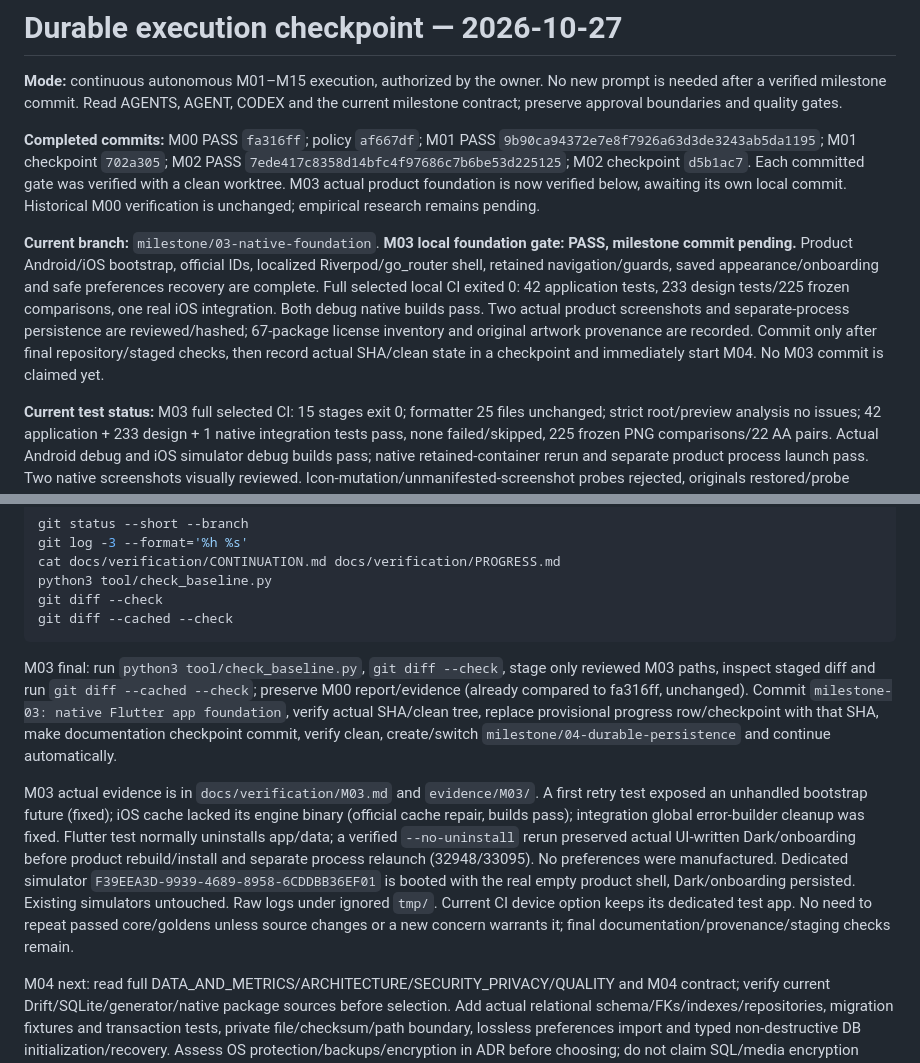
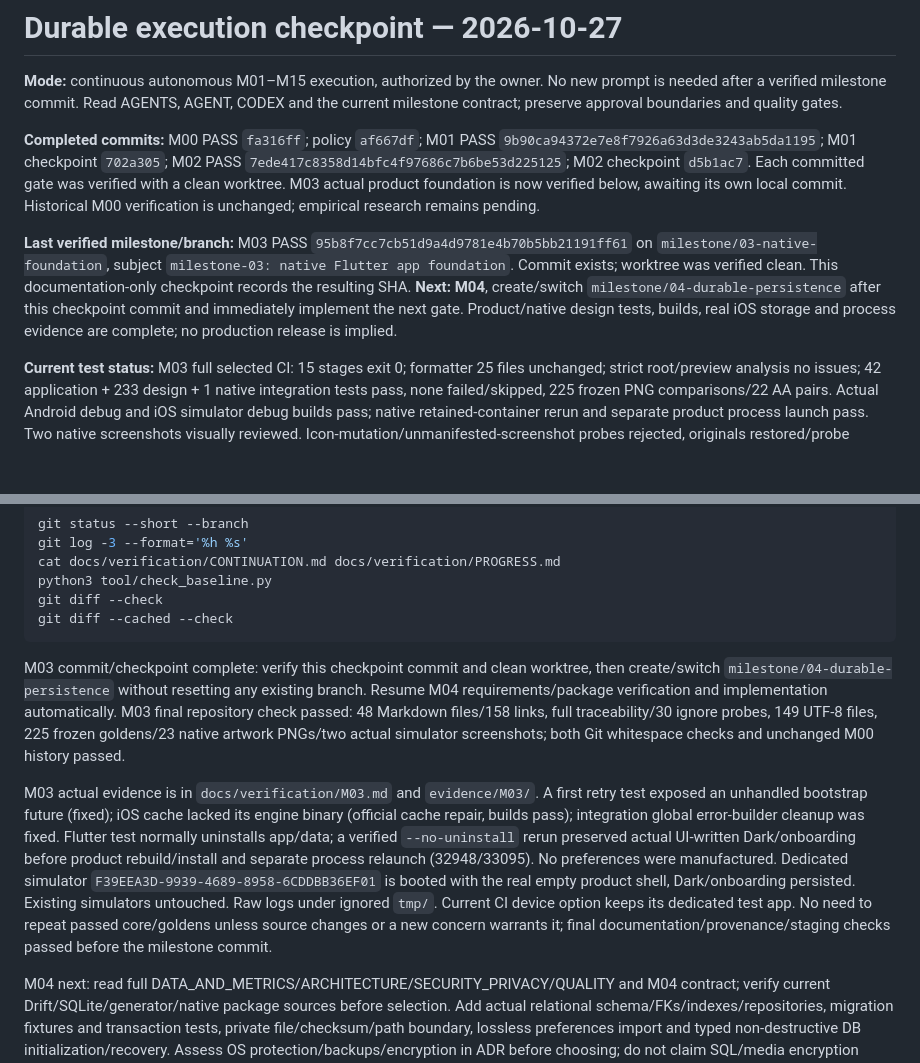
Before and after one commit to Toki001/Loop, a Markdown page: docs/verification/CONTINUATION.md, 2 parts joined by grey strips. Rendered like a GitHub page; blank space fills up the shorter version.

Commit message:
docs: checkpoint verified M03 and resume M04

````diff
--- a/docs/verification/CONTINUATION.md
+++ b/docs/verification/CONTINUATION.md
@@ -4,7 +4,7 @@
 
 **Completed commits:** M00 PASS `fa316ff`; policy `af667df`; M01 PASS `9b90ca94372e7e8f7926a63d3de3243ab5da1195`; M01 checkpoint `702a305`; M02 PASS `7ede417c8358d14bfc4f97686c7b6be53d225125`; M02 checkpoint `d5b1ac7`. Each committed gate was verified with a clean worktree. M03 actual product foundation is now verified below, awaiting its own local commit. Historical M00 verification is unchanged; empirical research remains pending.
 
-**Current branch:** `milestone/03-native-foundation`. **M03 local foundation gate: PASS, milestone commit pending.** Product Android/iOS bootstrap, official IDs, localized Riverpod/go_router shell, retained navigation/guards, saved appearance/onboarding and safe preferences recovery are complete. Full selected local CI exited 0: 42 application tests, 233 design tests/225 frozen comparisons, one real iOS integration. Both debug native builds pass. Two actual product screenshots and separate-process persistence are reviewed/hashed; 67-package license inventory and original artwork provenance are recorded. Commit only after final repository/staged checks, then record actual SHA/clean state in a checkpoint and immediately start M04. No M03 commit is claimed yet.
+**Last verified milestone/branch:** M03 PASS `95b8f7cc7cb51d9a4d9781e4b70b5bb21191ff61` on `milestone/03-native-foundation`, subject `milestone-03: native Flutter app foundation`. Commit exists; worktree was verified clean. This documentation-only checkpoint records the resulting SHA. **Next: M04**, create/switch `milestone/04-durable-persistence` after this checkpoint commit and immediately implement the next gate. Product/native design tests, builds, real iOS storage and process evidence are complete; no production release is implied.
 
 **Current test status:** M03 full selected CI: 15 stages exit 0; formatter 25 files unchanged; strict root/preview analysis no issues; 42 application + 233 design + 1 native integration tests pass, none failed/skipped, 225 frozen PNG comparisons/22 AA pairs. Actual Android debug and iOS simulator debug builds pass; native retained-container rerun and separate product process launch pass. Two native screenshots visually reviewed. Icon-mutation/unmanifested-screenshot probes rejected, originals restored/probe removed. M02 historic design issues remain documented; frozen goldens unchanged. No real-media, participant, physical-device, signed production or remote CI verification has occurred.
 
@@ -23,9 +23,9 @@ git diff --check
 git diff --cached --check
 ```
 
-M03 final: run `python3 tool/check_baseline.py`, `git diff --check`, stage only reviewed M03 paths, inspect staged diff and run `git diff --cached --check`; preserve M00 report/evidence (already compared to fa316ff, unchanged). Commit `milestone-03: native Flutter app foundation`, verify actual SHA/clean tree, replace provisional progress row/checkpoint with that SHA, make documentation checkpoint commit, verify clean, create/switch `milestone/04-durable-persistence` and continue automatically.
+M03 commit/checkpoint complete: verify this checkpoint commit and clean worktree, then create/switch `milestone/04-durable-persistence` without resetting any existing branch. Resume M04 requirements/package verification and implementation automatically. M03 final repository check passed: 48 Markdown files/158 links, full traceability/30 ignore probes, 149 UTF-8 files, 225 frozen goldens/23 native artwork PNGs/two actual simulator screenshots; both Git whitespace checks and unchanged M00 history passed.
 
-M03 actual evidence is in `docs/verification/M03.md` and `evidence/M03/`. A first retry test exposed an unhandled bootstrap future (fixed); iOS cache lacked its engine binary (official cache repair, builds pass); integration global error-builder cleanup was fixed. Flutter test normally uninstalls app/data; a verified `--no-uninstall` rerun preserved actual UI-written Dark/onboarding before product rebuild/install and separate process relaunch (32948/33095). No preferences were manufactured. Dedicated simulator `F39EEA3D-9939-4689-8958-6CDDBB36EF01` is booted with the real empty product shell, Dark/onboarding persisted. Existing simulators untouched. Raw logs under ignored `tmp/`. Current CI device option keeps its dedicated test app. No need to repeat passed core/goldens unless source changes or a new concern warrants it; final documentation/provenance/staging checks remain.
+M03 actual evidence is in `docs/verification/M03.md` and `evidence/M03/`. A first retry test exposed an unhandled bootstrap future (fixed); iOS cache lacked its engine binary (official cache repair, builds pass); integration global error-builder cleanup was fixed. Flutter test normally uninstalls app/data; a verified `--no-uninstall` rerun preserved actual UI-written Dark/onboarding before product rebuild/install and separate process relaunch (32948/33095). No preferences were manufactured. Dedicated simulator `F39EEA3D-9939-4689-8958-6CDDBB36EF01` is booted with the real empty product shell, Dark/onboarding persisted. Existing simulators untouched. Raw logs under ignored `tmp/`. Current CI device option keeps its dedicated test app. No need to repeat passed core/goldens unless source changes or a new concern warrants it; final documentation/provenance/staging checks passed before the milestone commit.
 
 M04 next: read full DATA_AND_METRICS/ARCHITECTURE/SECURITY_PRIVACY/QUALITY and M04 contract; verify current Drift/SQLite/generator/native package sources before selection. Add actual relational schema/FKs/indexes/repositories, migration fixtures and transaction tests, private file/checksum/path boundary, lossless preferences import and typed non-destructive DB initialization/recovery. Assess OS protection/backups/encryption in ADR before choosing; do not claim SQL/media encryption without real native validation. Reuse actual simulator for native reopen/process tests. Android has no device/AVD; physical Android is required M06. No remote CI is connected/executed.
 
````
Also changed, not shown: docs/verification/M03.md (+1 -1 lines), docs/verification/PROGRESS.md (+1 -1 lines).
